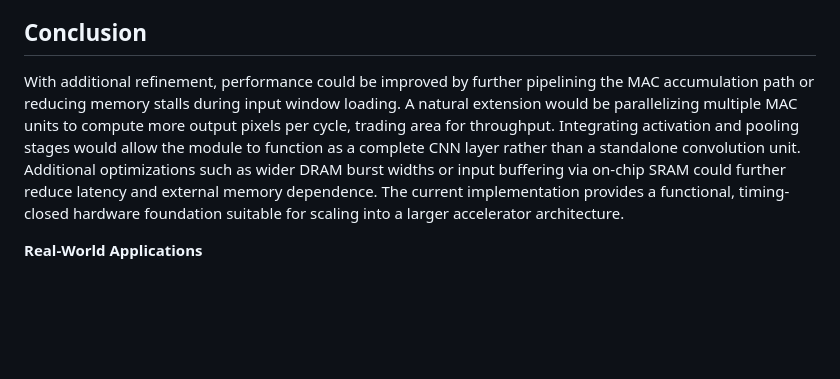
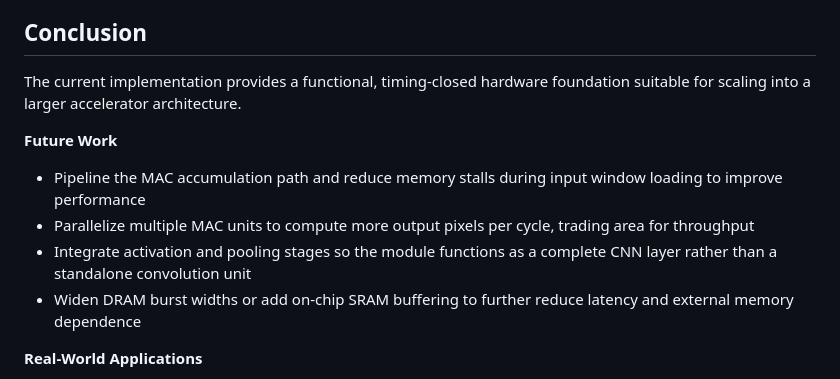
Before and after one commit to Miibeto2001/Michael-Ibeto, a Markdown page: projects/CNN-Pipeline-Convolution.md, the part around the change. Drawn GitHub-style; blank space fills up the shorter version.

Commit message:
Break dense Conclusion paragraph into a Future Work bullet list

```diff
--- a/projects/CNN-Pipeline-Convolution.md
+++ b/projects/CNN-Pipeline-Convolution.md
@@ -115,7 +115,13 @@ Standard 1024×1024 test image used to validate the convolution pipeline.
 Smaller 32×32 debug patterns used during development to speed up iteration before running the full 1024×1024 input.
 
 ## Conclusion
-With additional refinement, performance could be improved by further pipelining the MAC accumulation path or reducing memory stalls during input window loading. A natural extension would be parallelizing multiple MAC units to compute more output pixels per cycle, trading area for throughput. Integrating activation and pooling stages would allow the module to function as a complete CNN layer rather than a standalone convolution unit. Additional optimizations such as wider DRAM burst widths or input buffering via on-chip SRAM could further reduce latency and external memory dependence. The current implementation provides a functional, timing-closed hardware foundation suitable for scaling into a larger accelerator architecture.
+The current implementation provides a functional, timing-closed hardware foundation suitable for scaling into a larger accelerator architecture.
+
+**Future Work**
+- Pipeline the MAC accumulation path and reduce memory stalls during input window loading to improve performance
+- Parallelize multiple MAC units to compute more output pixels per cycle, trading area for throughput
+- Integrate activation and pooling stages so the module functions as a complete CNN layer rather than a standalone convolution unit
+- Widen DRAM burst widths or add on-chip SRAM buffering to further reduce latency and external memory dependence
 
 **Real-World Applications**
 - **Edge detection in embedded vision.** The kernel used here subtracts each pixel from its neighbor two columns over, which functions as a simplified vertical-edge operator, the same first step used in computer-vision pipelines for lane detection, object boundary extraction, and automated defect inspection.
```
